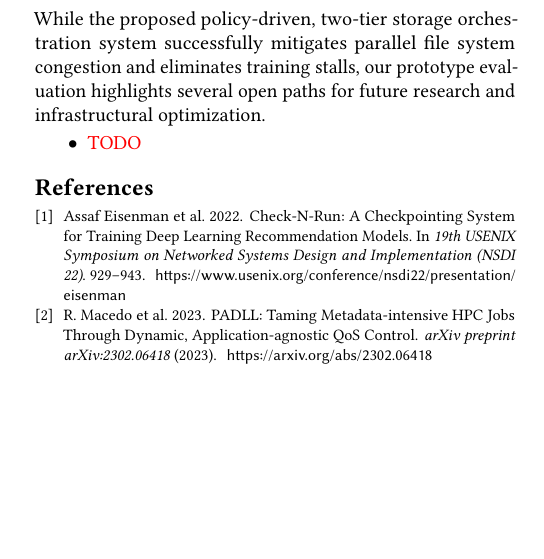
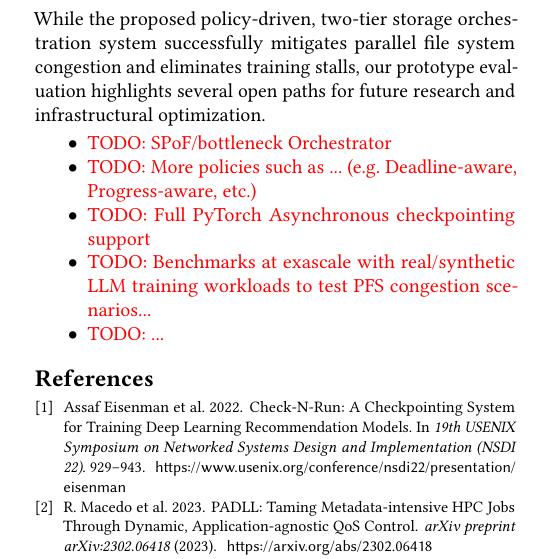
Before and after one commit to zeeesoares/ca_project, a LaTeX paper (docs/report/main.tex): part of one column of page 6 of 6, cut so that both start at the same text, the shorter picture padded with empty space. Compiled offline with pdfLaTeX.

Commit message:
report: add future work bullet points

```diff
--- a/docs/report/main.tex
+++ b/docs/report/main.tex
@@ -452,7 +452,11 @@ While the proposed policy-driven, two-tier storage orchestration system successf
 our prototype evaluation highlights several open paths for future research and infrastructural optimization.
 
 \begin{itemize}
-    \item \red{TODO}
+    \item \red{TODO: SPoF/bottleneck Orchestrator}
+    \item \red{TODO: More policies such as ... (e.g. Deadline-aware, Progress-aware, etc.)}
+    \item \red{TODO: Full PyTorch Asynchronous checkpointing support}
+    \item \red{TODO: Benchmarks at exascale with real/synthetic LLM training workloads to test PFS congestion scenarios...}
+    \item \red{TODO: ...}
 \end{itemize}
 
 \bibliographystyle{ACM-Reference-Format}
```
Also changed, not shown: docs/report/output/main.pdf.
